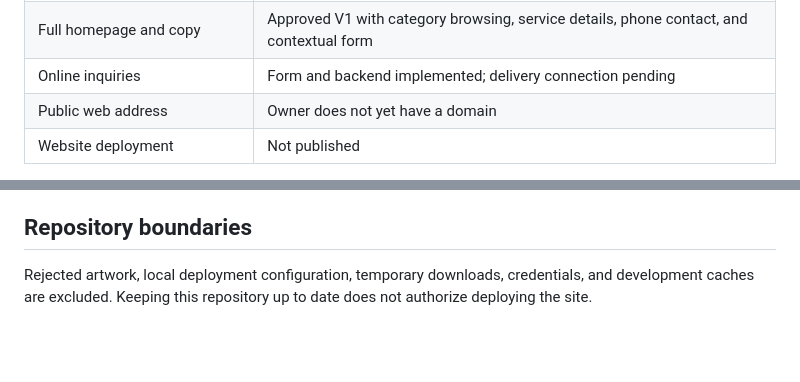
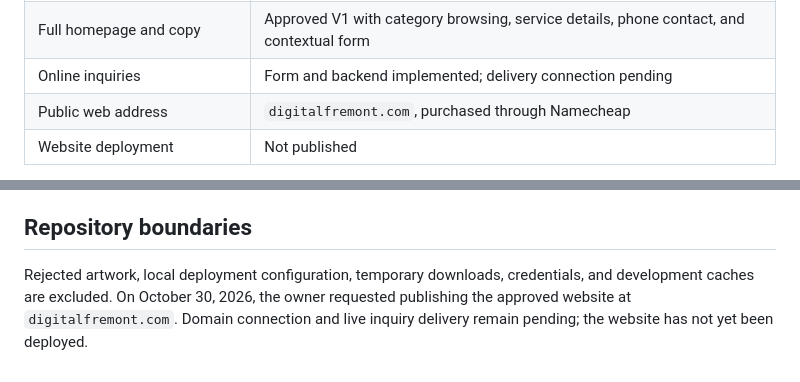
Before and after one commit to TylerWolfley/fremont-digital, a Markdown page: README.md, 2 parts joined by grey strips. Rendered like a GitHub page; blank space fills up the shorter version.

Commit message:
Record digitalfremont.com domain and authorized launch

```diff
--- a/README.md
+++ b/README.md
@@ -17,7 +17,7 @@ The homepage now uses **four clear service categories**, practical service expla
 | Header and service navigation | Approved for V1; browser QA remains pending |
 | Full homepage and copy | Approved V1 with category browsing, service details, phone contact, and contextual form |
 | Online inquiries | Form and backend implemented; delivery connection pending |
-| Public web address | Owner does not yet have a domain |
+| Public web address | `digitalfremont.com`, purchased through Namecheap |
 | Website deployment | Not published |
 
 The current `site/dist/` contains the full homepage: opening, four service categories and detail panels, process, practical questions, contact, and compact footer. No portfolio, featured websites, owner portrait, or fictional client gallery is included. The website itself should demonstrate the quality of the work. Phone resale is recorded as a future expansion after a physical location is established.
@@ -73,4 +73,4 @@ The script verifies icon dimensions and that the original logo file remains unch
 
 ## Repository boundaries
 
-Rejected artwork, local deployment configuration, temporary downloads, credentials, and development caches are excluded. Keeping this repository up to date does not authorize deploying the site.
+Rejected artwork, local deployment configuration, temporary downloads, credentials, and development caches are excluded. On October 30, 2026, the owner requested publishing the approved website at `digitalfremont.com`. Domain connection and live inquiry delivery remain pending; the website has not yet been deployed.
```
Also changed, not shown: PROJECT-DECISIONS.md (+5 -3 lines), site/LAUNCH.md (+4 -4 lines).
